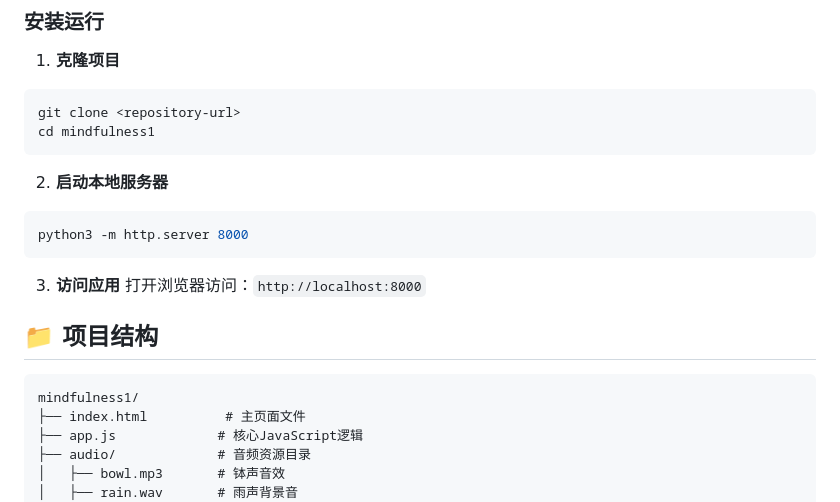
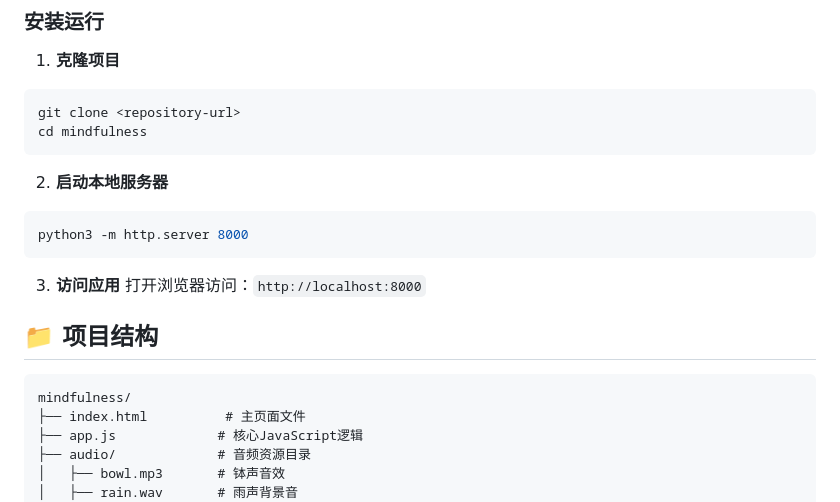
Before and after one commit to jin10086/mindfulness, a Markdown page: README.md, the part around the change. Rendered like a GitHub page.

Commit message:
docs: 修正项目目录名称不一致问题
将README.md中的项目目录名称从'mindfulness1'统一改为'mindfulness'，保持与实际目录结构一致

````diff
--- a/README.md
+++ b/README.md
@@ -33,7 +33,7 @@
 1. **克隆项目**
 ```bash
 git clone <repository-url>
-cd mindfulness1
+cd mindfulness
 ```
 
 2. **启动本地服务器**
@@ -47,7 +47,7 @@ python3 -m http.server 8000
 ## 📁 项目结构
 
 ```
-mindfulness1/
+mindfulness/
 ├── index.html          # 主页面文件
 ├── app.js             # 核心JavaScript逻辑
 ├── audio/             # 音频资源目录
````
